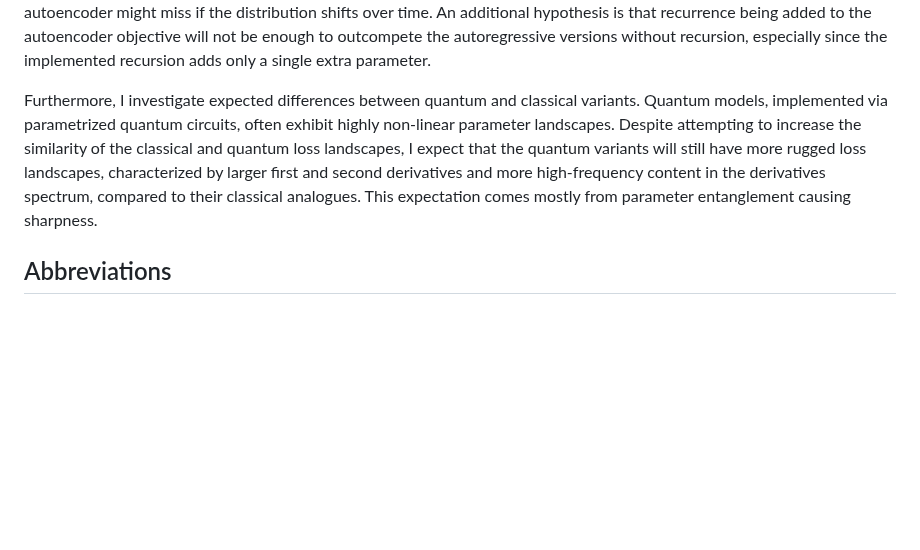
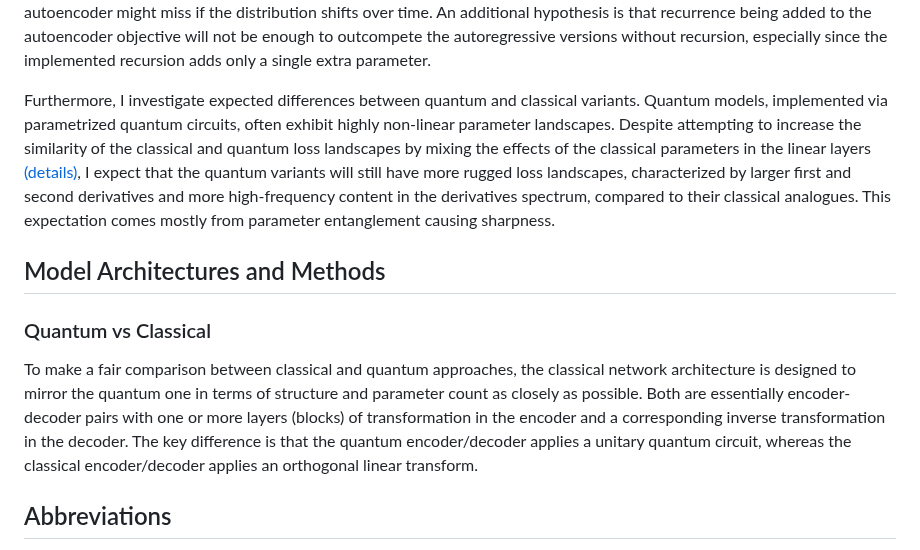
Before and after one commit to TimeDelta/q-vs-c_enc_dec_nonstationary, a Markdown page: README.md, the part around the change. Drawn GitHub-style; blank space fills up the shorter version.

Commit message:
more paper

```diff
--- a/README.md
+++ b/README.md
@@ -13,7 +13,12 @@ In this work, I conduct a comprehensive comparison of eight model variants spann
 
 By evaluating these models on the same set of time-series data, the aim is to test several key hypotheses about their performance and internal dynamics. Specifically, the central hypothesis is that transition encoders will converge faster during training, achieve lower loss (error), and produce latent representations that better align with established complexity metrics of the data, compared to traditional autoencoders. The intuition is that because transition encoders are explicitly trained on the temporal relationships (the state-to-state transitions), they intrinsically have better access to the underlying non-stationary patterns and dynamics of the sequence. This should make it easier for them to learn structure that a stationary autoencoder might miss if the distribution shifts over time. An additional hypothesis is that recurrence being added to the autoencoder objective will not be enough to outcompete the autoregressive versions without recursion, especially since the implemented recursion adds only a single extra parameter.
 
-Furthermore, I investigate expected differences between quantum and classical variants. Quantum models, implemented via parametrized quantum circuits, often exhibit highly non-linear parameter landscapes. Despite attempting to increase the similarity of the classical and quantum loss landscapes, I expect that the quantum variants will still have more rugged loss landscapes, characterized by larger first and second derivatives and more high-frequency content in the derivatives spectrum, compared to their classical analogues. This expectation comes mostly from parameter entanglement causing sharpness.
+Furthermore, I investigate expected differences between quantum and classical variants. Quantum models, implemented via parametrized quantum circuits, often exhibit highly non-linear parameter landscapes. Despite attempting to increase the similarity of the classical and quantum loss landscapes by mixing the effects of the classical parameters in the linear layers [(details)](#quantum_vs_classical), I expect that the quantum variants will still have more rugged loss landscapes, characterized by larger first and second derivatives and more high-frequency content in the derivatives spectrum, compared to their classical analogues. This expectation comes mostly from parameter entanglement causing sharpness.
+
+## Model Architectures and Methods
+### Quantum vs Classical
+To make a fair comparison between classical and quantum approaches, the classical network architecture is designed to mirror the quantum one in terms of structure and parameter count as closely as possible. Both are essentially encoder-decoder pairs with one or more layers (blocks) of transformation in the encoder and a corresponding inverse transformation in the decoder. The key difference is that the quantum encoder/decoder applies a unitary quantum circuit, whereas the classical encoder/decoder applies an orthogonal linear transform.
+
 
 ## Abbreviations
 - AE = Auto-encoder
```
